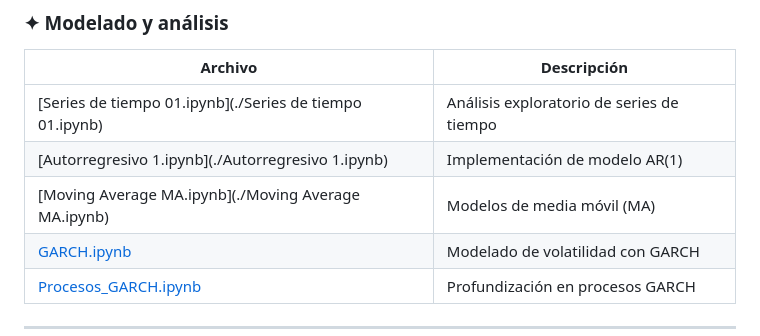
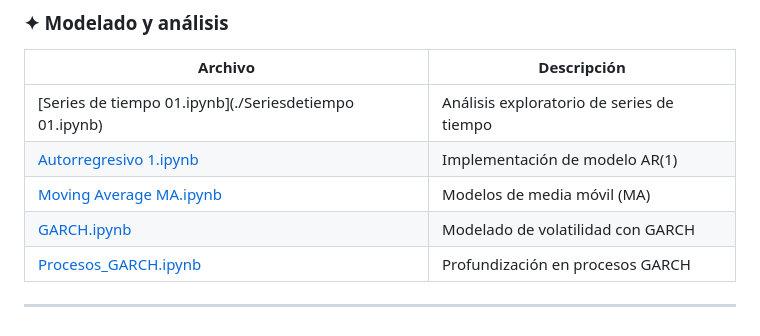
Before and after one commit to raque03/Machine-Learning, a Markdown page: Curso-Series-de-tiempo/README.md, the part around the change. GitHub-like rendering.

```diff
--- a/Curso-Series-de-tiempo/README.md
+++ b/Curso-Series-de-tiempo/README.md
@@ -40,9 +40,9 @@ Se trabajan desde conceptos básicos hasta modelos más avanzados utilizados en
 
 | Archivo | Descripción |
 |---|---|
-| [Series de tiempo 01.ipynb](./Series de tiempo 01.ipynb) | Análisis exploratorio de series de tiempo |
-| [Autorregresivo 1.ipynb](./Autorregresivo 1.ipynb) | Implementación de modelo AR(1) |
-| [Moving  Average MA.ipynb](./Moving  Average MA.ipynb) | Modelos de media móvil (MA) |
+| [Series de tiempo 01.ipynb](./Seriesdetiempo 01.ipynb) | Análisis exploratorio de series de tiempo |
+| [Autorregresivo 1.ipynb](./Autorregresivo1.ipynb) | Implementación de modelo AR(1) |
+| [Moving  Average MA.ipynb](./MovingAverageMA.ipynb) | Modelos de media móvil (MA) |
 | [GARCH.ipynb](./GARCH.ipynb) | Modelado de volatilidad con GARCH |
 | [Procesos_GARCH.ipynb](./Procesos_GARCH.ipynb) | Profundización en procesos GARCH |
 
```
